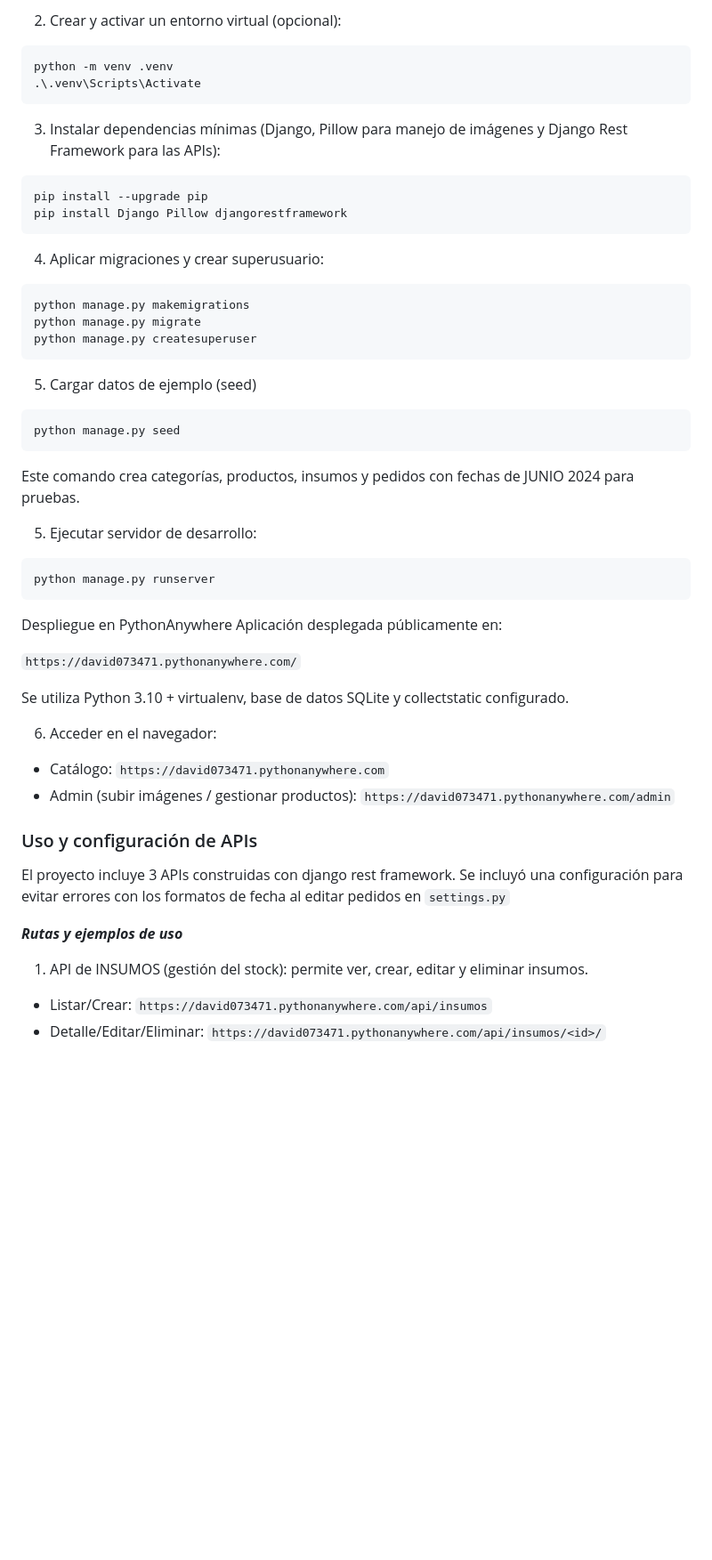
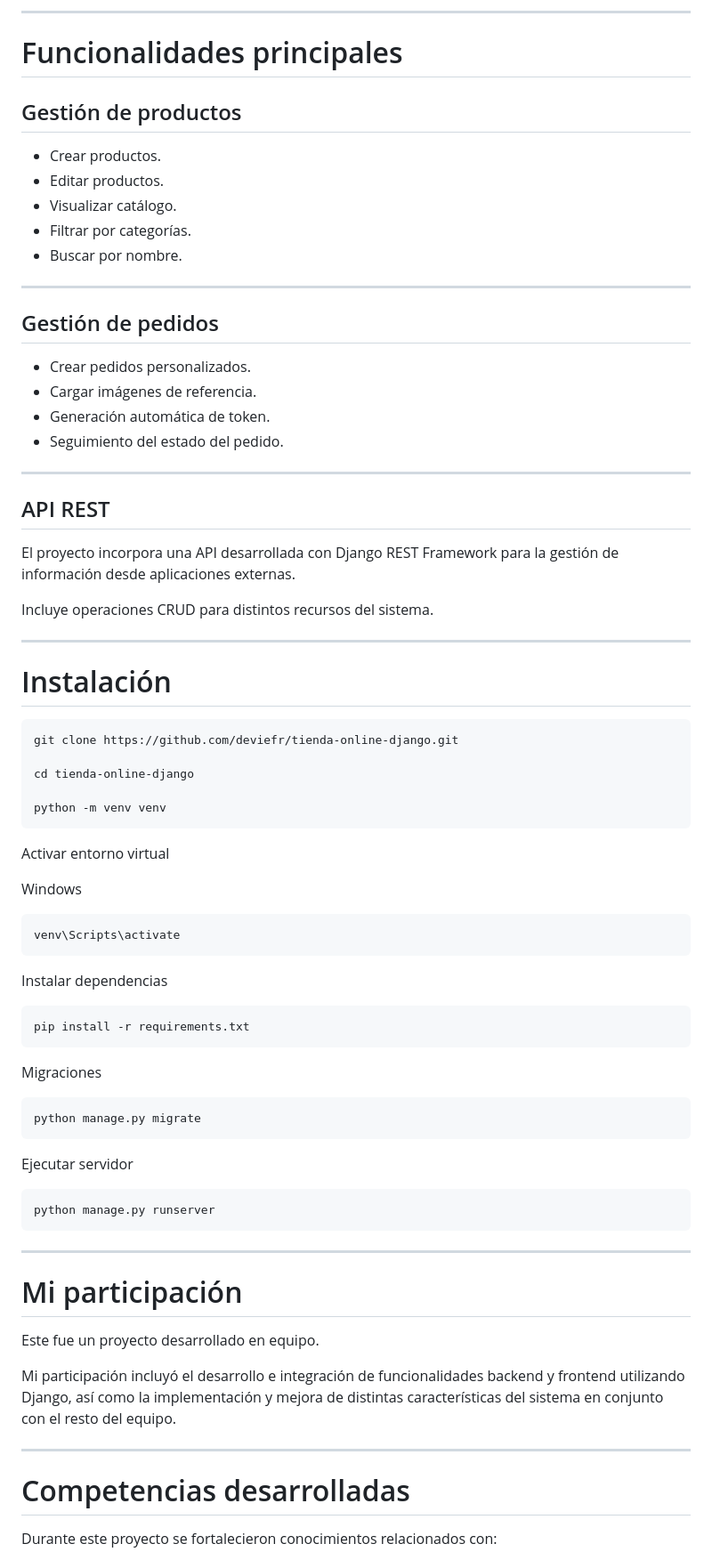
Before and after one commit to deviefr/tienda-online-django, a Markdown page: README.md, the part around one of its changes. Shown at 89% size. Drawn GitHub-style; blank space fills up the shorter version.

Commit message:
Revise README for clarity and detail
Updated README to enhance project description, features, and installation instructions.

````diff
--- a/README.md
+++ b/README.md
@@ -42,53 +72,83 @@ cd tienda-online-django
 ```
 
-2) Crear y activar un entorno virtual (opcional):
-```
-python -m venv .venv
-.\.venv\Scripts\Activate
+---
+
+# Funcionalidades principales
+
+## Gestión de productos
+
+- Crear productos.
+- Editar productos.
+- Visualizar catálogo.
+- Filtrar por categorías.
+- Buscar por nombre.
+
+---
+
+## Gestión de pedidos
+
+- Crear pedidos personalizados.
+- Cargar imágenes de referencia.
+- Generación automática de token.
+- Seguimiento del estado del pedido.
+
+---
+
+## API REST
+
+El proyecto incorpora una API desarrollada con Django REST Framework para la gestión de información desde aplicaciones externas.
+
+Incluye operaciones CRUD para distintos recursos del sistema.
+
+---
+
+# Instalación
+
+```bash
+git clone https://github.com/deviefr/tienda-online-django.git
+
+cd tienda-online-django
+
+python -m venv venv
 ```
 
-3) Instalar dependencias mínimas (Django, Pillow para manejo de imágenes y Django Rest Framework para las APIs):
-```
-pip install --upgrade pip
-pip install Django Pillow djangorestframework
+Activar entorno virtual
+
+Windows
+
+```bash
+venv\Scripts\activate
 ```
 
-4) Aplicar migraciones y crear superusuario:
-```
-python manage.py makemigrations
-python manage.py migrate
-python manage.py createsuperuser
+Instalar dependencias
+
+```bash
+pip install -r requirements.txt
 ```
 
-5) Cargar datos de ejemplo (seed)
+Migraciones
+
+```bash
+python manage.py migrate
 ```
-python manage.py seed
-```
-Este comando crea categorías, productos, insumos y pedidos con fechas de JUNIO 2024 para pruebas.
 
-5) Ejecutar servidor de desarrollo:
-```
+Ejecutar servidor
+
+```bash
 python manage.py runserver
 ```
 
-Despliegue en PythonAnywhere
-Aplicación desplegada públicamente en:
+---
 
-`https://david073471.pythonanywhere.com/`
+# Mi participación
 
-Se utiliza Python 3.10 + virtualenv, base de datos SQLite y collectstatic configurado.
+Este fue un proyecto desarrollado en equipo.
 
-6) Acceder en el navegador:
-- Catálogo: `https://david073471.pythonanywhere.com`
-- Admin (subir imágenes / gestionar productos): `https://david073471.pythonanywhere.com/admin`
+Mi participación incluyó el desarrollo e integración de funcionalidades backend y frontend utilizando Django, así como la implementación y mejora de distintas características del sistema en conjunto con el resto del equipo.
 
-### Uso y configuración de APIs
+---
 
-El proyecto incluye 3 APIs construidas con django rest framework.
-Se incluyó una configuración para evitar errores con los formatos de fecha al editar pedidos en `settings.py`
+# Competencias desarrolladas
 
-***Rutas y ejemplos de uso***
-1) API de INSUMOS (gestión del stock): permite ver, crear, editar y eliminar insumos.
-- Listar/Crear: `https://david073471.pythonanywhere.com/api/insumos`
-- Detalle/Editar/Eliminar: `https://david073471.pythonanywhere.com/api/insumos/<id>/`
+Durante este proyecto se fortalecieron conocimientos relacionados con:
 
````
Also changed, not shown: other parts of README.md (+85 -48 lines).
